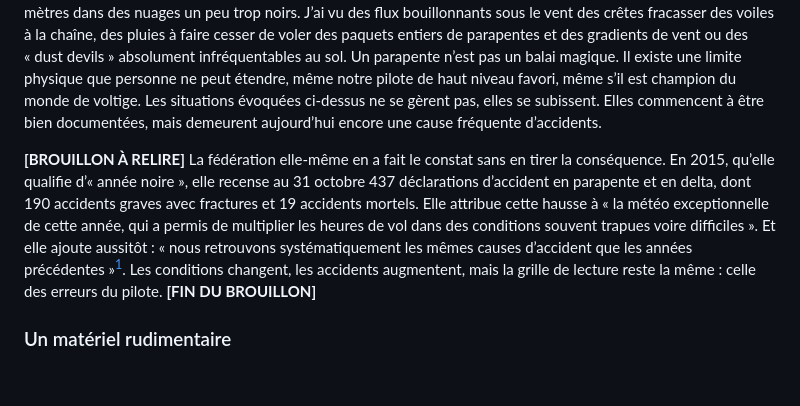
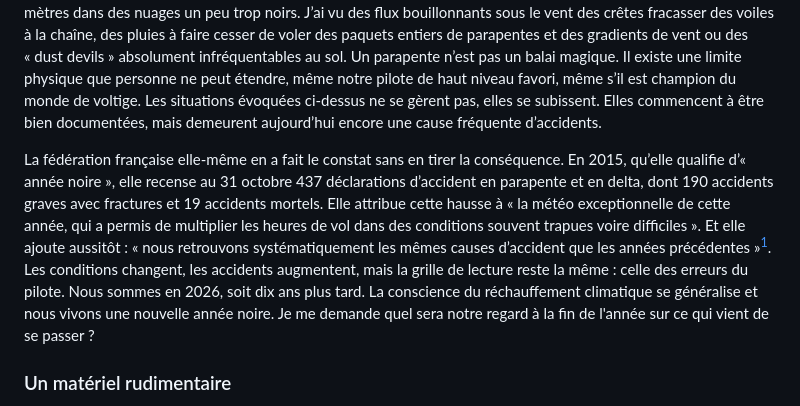
Before and after one commit to julien66/pgsecurite, a Markdown page: chapitres/15-mythe-4.md, the part around the change. Rendered like a GitHub page; blank space fills up the shorter version.

```diff
--- a/chapitres/15-mythe-4.md
+++ b/chapitres/15-mythe-4.md
@@ -11,7 +11,7 @@ Ce mythe n’est qu’une conséquence directe des deux premiers. À force de cr
 
 Toutefois le parapente est une activité aérienne qui est bornée physiquement par la capacité d’un aéronef de tissu. Si nous sommes capables de comprendre qu’une voile et son pilote ne peuvent pas se mesurer à un cyclone, nous devons aussi admettre qu’il existe une diversité de conditions qui marquent une limite physique au vol. J’ai vu des parapentistes de classe mondiale fermer et tirer leur secours dans des thermiques de feu gigantesques avec des ascendances enregistrées supérieures à 20 mètres par seconde, d’autres se faire aspirer plusieurs milliers de mètres dans des nuages un peu trop noirs. J’ai vu des flux bouillonnants sous le vent des crêtes fracasser des voiles à la chaîne, des pluies à faire cesser de voler des paquets entiers de parapentes et des gradients de vent ou des « dust devils » absolument infréquentables au sol. Un parapente n’est pas un balai magique. Il existe une limite physique que personne ne peut étendre, même notre pilote de haut niveau favori, même s’il est champion du monde de voltige. Les situations évoquées ci-dessus ne se gèrent pas, elles se subissent. Elles commencent à être bien documentées, mais demeurent aujourd’hui encore une cause fréquente d’accidents.
 
-**[BROUILLON À RELIRE]** La fédération elle-même en a fait le constat sans en tirer la conséquence. En 2015, qu’elle qualifie d’« année noire », elle recense au 31 octobre 437 déclarations d’accident en parapente et en delta, dont 190 accidents graves avec fractures et 19 accidents mortels. Elle attribue cette hausse à « la météo exceptionnelle de cette année, qui a permis de multiplier les heures de vol dans des conditions souvent trapues voire difficiles ». Et elle ajoute aussitôt : « nous retrouvons systématiquement les mêmes causes d’accident que les années précédentes »[^c-ffvl-diaporama-2015]. Les conditions changent, les accidents augmentent, mais la grille de lecture reste la même : celle des erreurs du pilote. **[FIN DU BROUILLON]**
+La fédération française elle-même en a fait le constat sans en tirer la conséquence. En 2015, qu’elle qualifie d’« année noire », elle recense au 31 octobre 437 déclarations d’accident en parapente et en delta, dont 190 accidents graves avec fractures et 19 accidents mortels. Elle attribue cette hausse à « la météo exceptionnelle de cette année, qui a permis de multiplier les heures de vol dans des conditions souvent trapues voire difficiles ». Et elle ajoute aussitôt : « nous retrouvons systématiquement les mêmes causes d’accident que les années précédentes »[^c-ffvl-diaporama-2015]. Les conditions changent, les accidents augmentent, mais la grille de lecture reste la même : celle des erreurs du pilote. Nous sommes en 2026, soit dix ans plus tard. La conscience du réchauffement climatique se généralise et nous vivons une nouvelle année noire. Je me demande quel sera notre regard à la fin de l'année sur ce qui vient de se passer ?
 
 ### Un matériel rudimentaire
 
```
